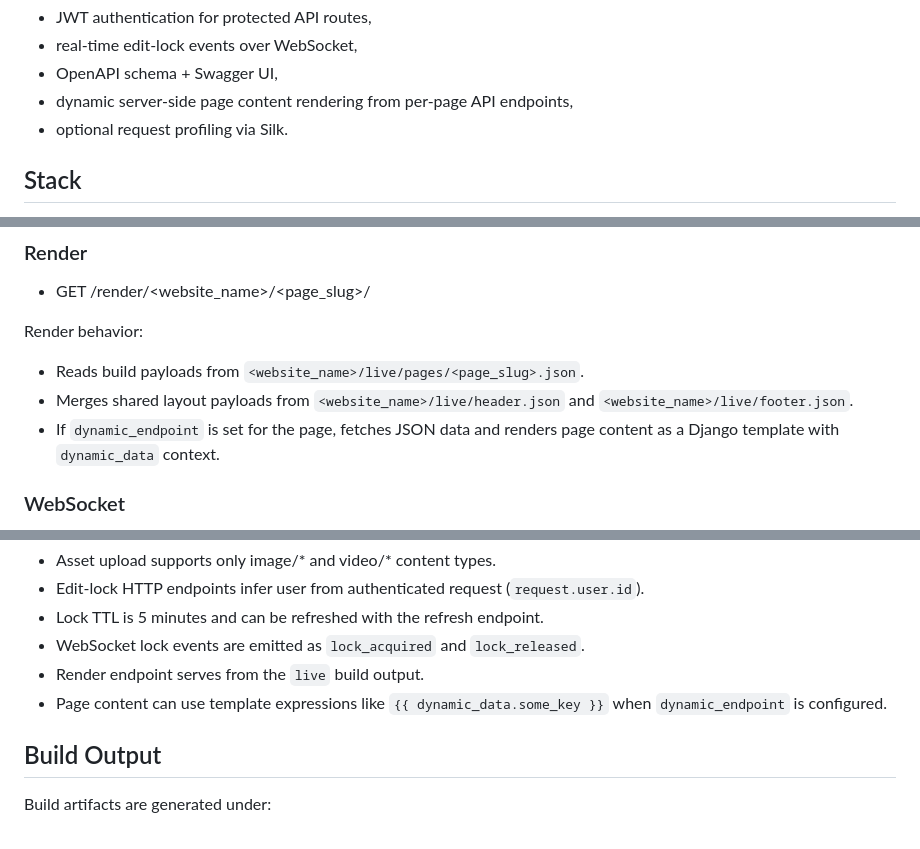
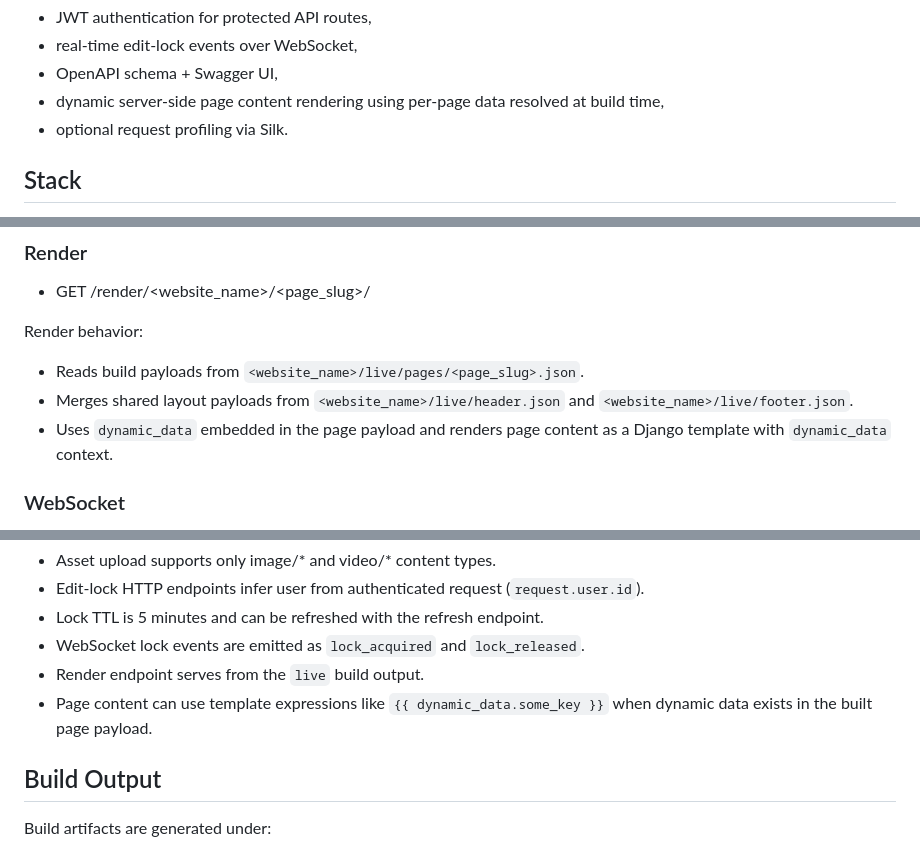
Before and after one commit to Mubashirul-Islam/web_builder, a Markdown page: README.md, 3 parts joined by grey strips. Rendered like a GitHub page.

Commit message:
readme updated
Co-authored-by: Copilot <copilot@github.com>

```diff
--- a/README.md
+++ b/README.md
@@ -13,7 +13,7 @@ It also includes:
 - JWT authentication for protected API routes,
 - real-time edit-lock events over WebSocket,
 - OpenAPI schema + Swagger UI,
-- dynamic server-side page content rendering from per-page API endpoints,
+- dynamic server-side page content rendering using per-page data resolved at build time,
 - optional request profiling via Silk.
 
 ## Stack
@@ -275,7 +276,7 @@ Render behavior:
 
 - Reads build payloads from `<website_name>/live/pages/<page_slug>.json`.
 - Merges shared layout payloads from `<website_name>/live/header.json` and `<website_name>/live/footer.json`.
-- If `dynamic_endpoint` is set for the page, fetches JSON data and renders page content as a Django template with `dynamic_data` context.
+- Uses `dynamic_data` embedded in the page payload and renders page content as a Django template with `dynamic_data` context.
 
 ### WebSocket
 
@@ -294,7 +295,7 @@ Render behavior:
 - Lock TTL is 5 minutes and can be refreshed with the refresh endpoint.
 - WebSocket lock events are emitted as `lock_acquired` and `lock_released`.
 - Render endpoint serves from the `live` build output.
-- Page content can use template expressions like `{{ dynamic_data.some_key }}` when `dynamic_endpoint` is configured.
+- Page content can use template expressions like `{{ dynamic_data.some_key }}` when dynamic data exists in the built page payload.
 
 ## Build Output
 
```
Also changed, not shown: other parts of README.md (+2 -1 lines).
